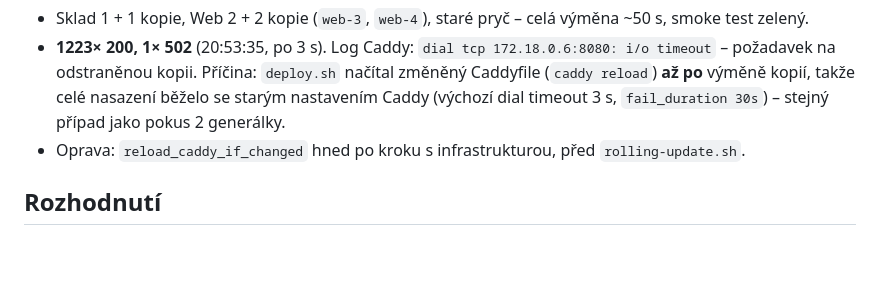
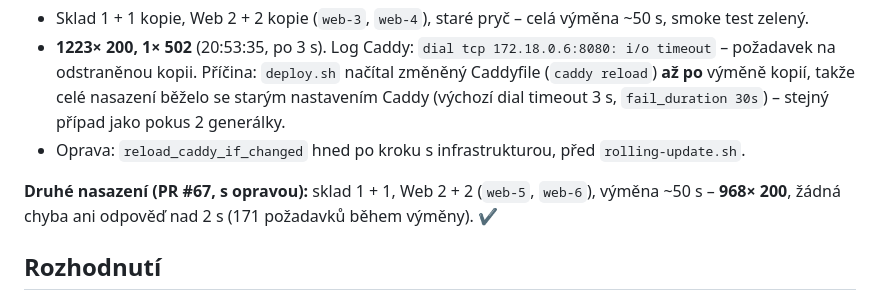
Before and after one commit to ftichy/MiniShop, a Markdown page: docs/kroky-skalovani/krok-05b-postupne-nasazeni.md, the part around the change. Drawn GitHub-style; blank space fills up the shorter version.

Commit message:
SCALING STEP5B: hotovo – ověřeno v produkci
Druhé postupné nasazení (s opravou pořadí načtení Caddyfile) 968× 200 bez chyby.

Co-Authored-By: Claude Opus 5.5 <noreply@anthropic.com>

```diff
--- a/docs/kroky-skalovani/krok-05b-postupne-nasazeni.md
+++ b/docs/kroky-skalovani/krok-05b-postupne-nasazeni.md
@@ -64,6 +64,9 @@ Nový `deploy.sh` nainstalovaný na VM před sloučením PR #66, během nasazen
   se starým nastavením Caddy (výchozí dial timeout 3 s, `fail_duration 30s`) – stejný případ jako pokus 2 generálky.
 - Oprava: `reload_caddy_if_changed` hned po kroku s infrastrukturou, před `rolling-update.sh`.
 
+**Druhé nasazení (PR #67, s opravou):** sklad 1 + 1, Web 2 + 2 (`web-5`, `web-6`), výměna ~50 s – **968× 200**,
+žádná chyba ani odpověď nad 2 s (171 požadavků během výměny). ✔
+
 ## Rozhodnutí
 
 - **Vlastní skript místo Swarmu / Kubernetes / pluginu docker-rollout:** pár řádků bashe, nic dalšího na VM, jde
```
Also changed, not shown: CLAUDE.md (+1 -1 lines), docs/Skalovani-roadmap.md (+1 -1 lines).
